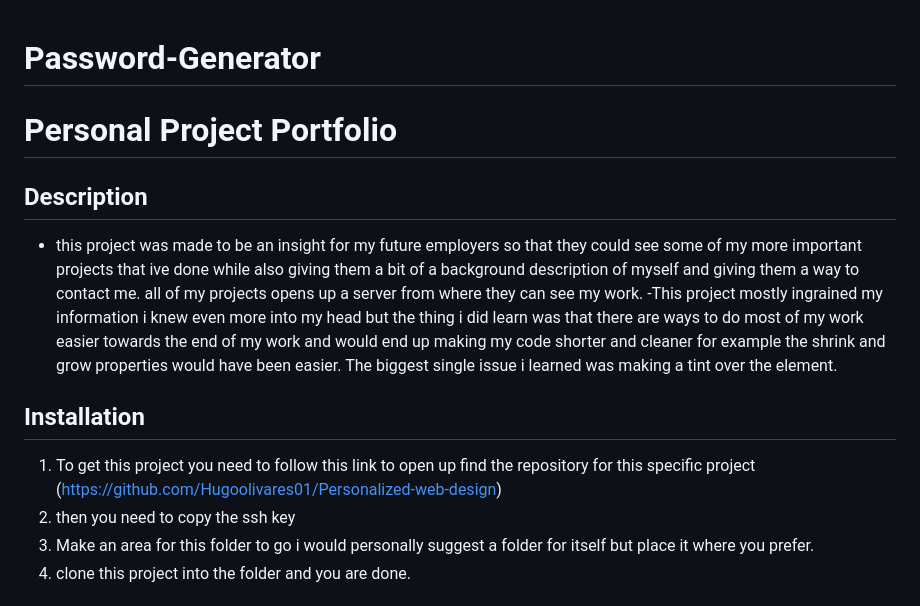
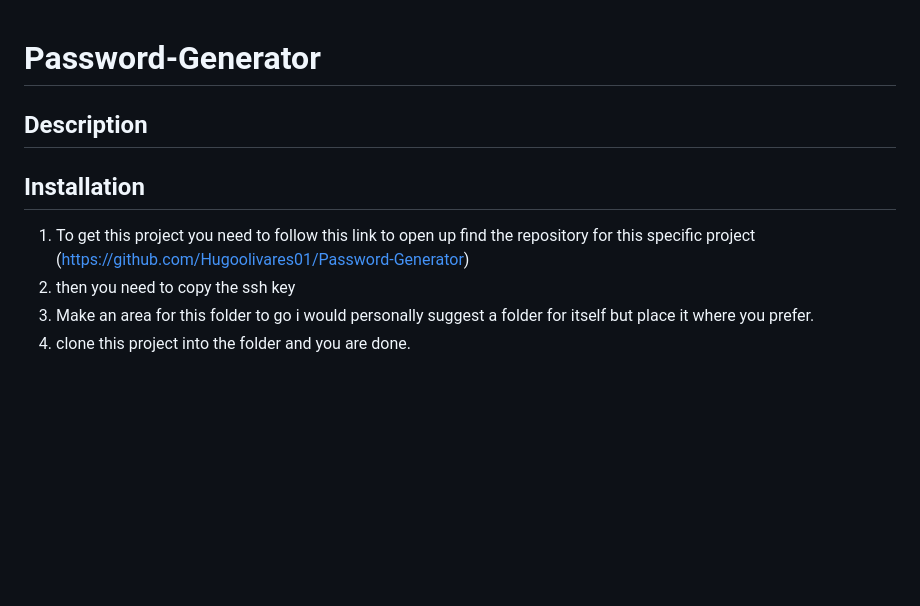
Before and after one commit to Hugoolivares01/Password-Generator, a Markdown page: README.md, the part around the change printed below. Drawn GitHub-style; blank space fills up the shorter version.

```diff
--- a/README.md
+++ b/README.md
@@ -1,13 +1,9 @@
 # Password-Generator
-# Personal Project Portfolio
+
 ## Description
-- this project was made to be an insight for my future employers so that they could see some of my more important projects that ive done while also giving them a bit of a background
-description of myself and giving them a way to contact me. all of my projects opens up a server from where they can see my work.
--This project mostly ingrained my information i knew even more into my head but the thing i did learn was that there are ways to do most of my work easier towards the end of my work and would end up making my code shorter and cleaner for example the shrink and grow properties would have been easier.
-The biggest single issue i learned was making a tint over the element.
 
 ## Installation
-1. To get this project you need to follow this link to open up find the repository for this specific project (https://github.com/Hugoolivares01/Personalized-web-design)
+1. To get this project you need to follow this link to open up find the repository for this specific project (https://github.com/Hugoolivares01/Password-Generator)
 2. then you need to copy the ssh key
 3. Make an area for this folder to go i would personally suggest a folder for itself but place it where you prefer.
 4. clone this project into the folder and you are done.
```
Also changed, not shown: other parts of README.md (+7 -10 lines), assets/images/sh1.png (added), assets/images/sh2.png (added), assets/images/sh3.png (added), assets/images/sh4.png (added), 1 other file.
